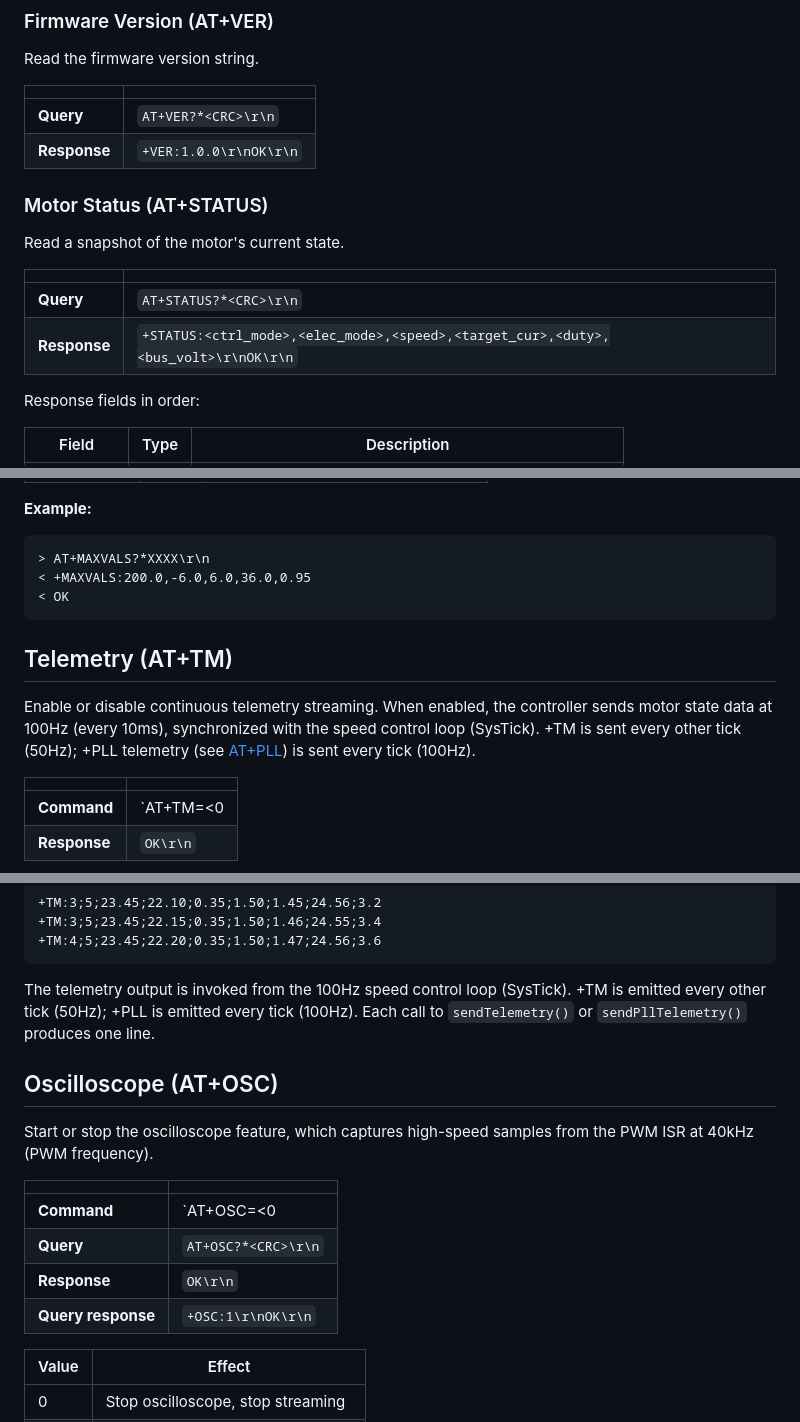
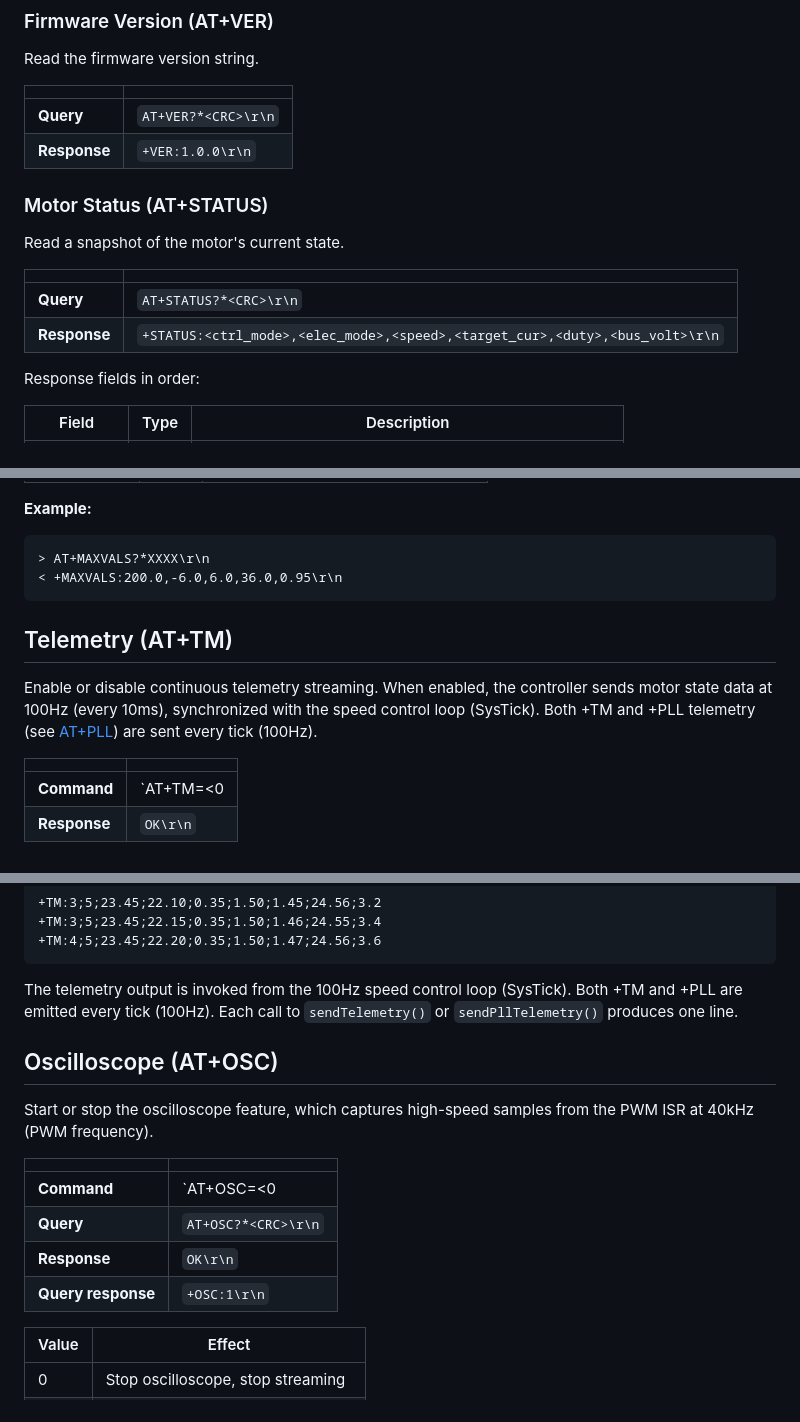
Before and after one commit to mist90/open-ecu, a Markdown page: docs/AT_COMMANDS.md, 3 parts joined by grey strips. GitHub-like rendering.

````diff
--- a/docs/AT_COMMANDS.md
+++ b/docs/AT_COMMANDS.md
@@ -309,7 +306,7 @@ Read the firmware version string.
 | | |
 |---|---|
 | **Query** | `AT+VER?*<CRC>\r\n` |
-| **Response** | `+VER:1.0.0\r\nOK\r\n` |
+| **Response** | `+VER:1.0.0\r\n` |
 
 ### Motor Status (AT+STATUS)
 
@@ -318,7 +315,7 @@ Read a snapshot of the motor's current state.
 | | |
 |---|---|
 | **Query** | `AT+STATUS?*<CRC>\r\n` |
-| **Response** | `+STATUS:<ctrl_mode>,<elec_mode>,<speed>,<target_cur>,<duty>,<bus_volt>\r\nOK\r\n` |
+| **Response** | `+STATUS:<ctrl_mode>,<elec_mode>,<speed>,<target_cur>,<duty>,<bus_volt>\r\n` |
 
 Response fields in order:
 
@@ -362,13 +358,12 @@ Response fields in order:
 
 ```
 > AT+MAXVALS?*XXXX\r\n
-< +MAXVALS:200.0,-6.0,6.0,36.0,0.95
-< OK
+< +MAXVALS:200.0,-6.0,6.0,36.0,0.95\r\n
 ```
 
 ## Telemetry (AT+TM)
 
-Enable or disable continuous telemetry streaming. When enabled, the controller sends motor state data at 100Hz (every 10ms), synchronized with the speed control loop (SysTick). +TM is sent every other tick (50Hz); +PLL telemetry (see [AT+PLL](#pll-telemetry-at+pll)) is sent every tick (100Hz).
+Enable or disable continuous telemetry streaming. When enabled, the controller sends motor state data at 100Hz (every 10ms), synchronized with the speed control loop (SysTick). Both +TM and +PLL telemetry (see [AT+PLL](#pll-telemetry-at+pll)) are sent every tick (100Hz).
 
 | | |
 |---|---|
@@ -408,7 +403,7 @@ Each line is a newline-terminated tuple (uses `\n` only, not `\r\n`):
 +TM:4;5;23.45;22.20;0.35;1.50;1.47;24.56;3.6
 ```
 
-The telemetry output is invoked from the 100Hz speed control loop (SysTick). +TM is emitted every other tick (50Hz); +PLL is emitted every tick (100Hz). Each call to `sendTelemetry()` or `sendPllTelemetry()` produces one line.
+The telemetry output is invoked from the 100Hz speed control loop (SysTick). Both +TM and +PLL are emitted every tick (100Hz). Each call to `sendTelemetry()` or `sendPllTelemetry()` produces one line.
 
 ## Oscilloscope (AT+OSC)
 
@@ -419,7 +414,7 @@ Start or stop the oscilloscope feature, which captures high-speed samples from t
 | **Command** | `AT+OSC=<0|1>*<CRC>\r\n` |
 | **Query** | `AT+OSC?*<CRC>\r\n` |
 | **Response** | `OK\r\n` |
-| **Query response** | `+OSC:1\r\nOK\r\n` |
+| **Query response** | `+OSC:1\r\n` |
 
 | Value | Effect |
 |-------|--------|
````
Also changed, not shown: other parts of docs/AT_COMMANDS.md (+29 -24 lines).
